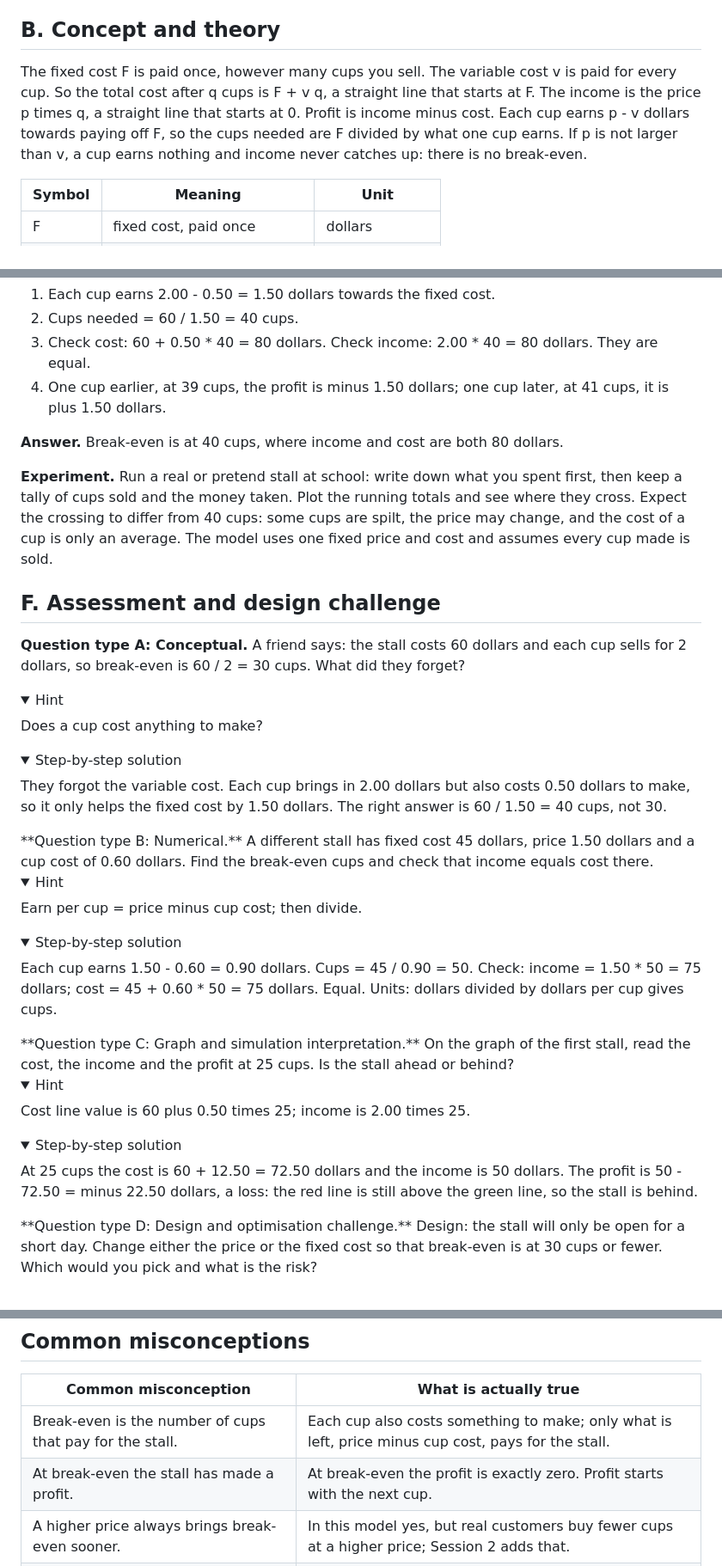
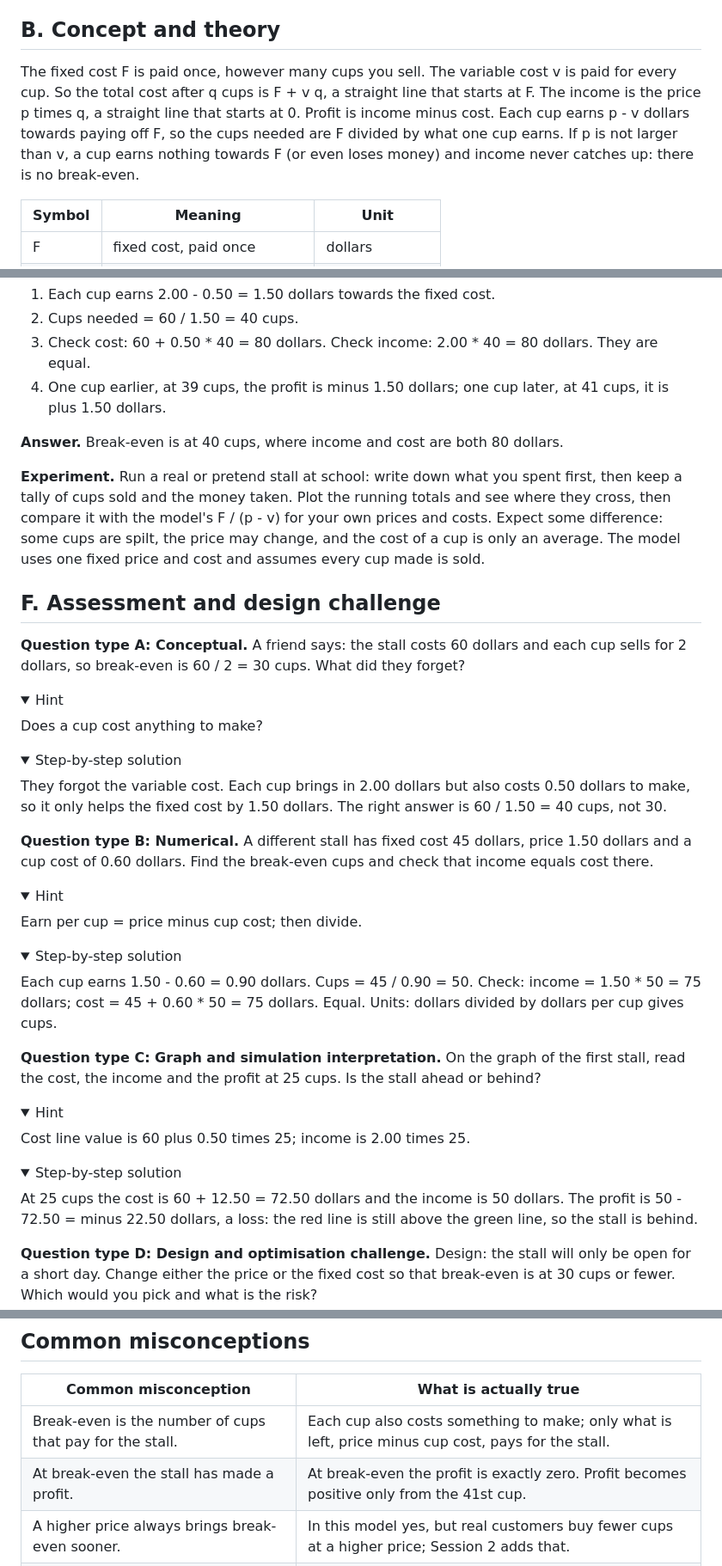
Before and after one commit to KrunalPanchal1995/openbreakeven, a Markdown page: sessions/session-01/README.md, 3 parts joined by grey strips. Shown at 86% size. Drawn GitHub-style; folded sections open.

Commit message:
Clarify Session 1 notes: fix unclear and incorrect sentences (hub issue #82)
Fixes the missing blank line after each </details> block (questions ran together when rendered) and several unclear or wrong sentences in the Session 1 README.

Co-Authored-By: Claude Sonnet 5.5 <noreply@anthropic.com>
Claude-Session: https://claude.ai/code/session_014zTghaLoRiH3ZjTnPrhBqZ

```diff
--- a/sessions/session-01/README.md
+++ b/sessions/session-01/README.md
@@ -22,7 +22,7 @@
 You want to run a lemonade stall. Before you sell a single cup you must pay 60 dollars for the stall, a pitcher and a sign. After that each cup costs 50 cents to make and sells for 2 dollars. At the start you are 60 dollars behind. How many cups until your total income has caught up with your total cost? That number is the break-even point. (General education only: the stall is made up and this is not financial advice.)
 
 ## B. Concept and theory
-The fixed cost F is paid once, however many cups you sell. The variable cost v is paid for every cup. So the total cost after q cups is F + v q, a straight line that starts at F. The income is the price p times q, a straight line that starts at 0. Profit is income minus cost. Each cup earns p - v dollars towards paying off F, so the cups needed are F divided by what one cup earns. If p is not larger than v, a cup earns nothing and income never catches up: there is no break-even.
+The fixed cost F is paid once, however many cups you sell. The variable cost v is paid for every cup. So the total cost after q cups is F + v q, a straight line that starts at F. The income is the price p times q, a straight line that starts at 0. Profit is income minus cost. Each cup earns p - v dollars towards paying off F, so the cups needed are F divided by what one cup earns. If p is not larger than v, a cup earns nothing towards F (or even loses money) and income never catches up: there is no break-even.
 
 | Symbol | Meaning | Unit |
 |---|---|---|
@@ -71,7 +71,7 @@ Run the lesson (`python start.py 1`), then open the live app: [Session 1: the le
 
 **Answer.** Break-even is at 40 cups, where income and cost are both 80 dollars.
 
-**Experiment.** Run a real or pretend stall at school: write down what you spent first, then keep a tally of cups sold and the money taken. Plot the running totals and see where they cross. Expect the crossing to differ from 40 cups: some cups are spilt, the price may change, and the cost of a cup is only an average. The model uses one fixed price and cost and assumes every cup made is sold.
+**Experiment.** Run a real or pretend stall at school: write down what you spent first, then keep a tally of cups sold and the money taken. Plot the running totals and see where they cross, then compare it with the model's F / (p - v) for your own prices and costs. Expect some difference: some cups are spilt, the price may change, and the cost of a cup is only an average. The model uses one fixed price and cost and assumes every cup made is sold.
 
 ## F. Assessment and design challenge
 **Question type A: Conceptual.** A friend says: the stall costs 60 dollars and each cup sells for 2 dollars, so break-even is 60 / 2 = 30 cups. What did they forget?
@@ -89,6 +89,7 @@ Does a cup cost anything to make?
 They forgot the variable cost. Each cup brings in 2.00 dollars but also costs 0.50 dollars to make, so it only helps the fixed cost by 1.50 dollars. The right answer is 60 / 1.50 = 40 cups, not 30.
 
 </details>
+
 **Question type B: Numerical.** A different stall has fixed cost 45 dollars, price 1.50 dollars and a cup cost of 0.60 dollars. Find the break-even cups and check that income equals cost there.
 
 <details>
@@ -104,6 +105,7 @@ Earn per cup = price minus cup cost; then divide.
 Each cup earns 1.50 - 0.60 = 0.90 dollars. Cups = 45 / 0.90 = 50. Check: income = 1.50 * 50 = 75 dollars; cost = 45 + 0.60 * 50 = 75 dollars. Equal. Units: dollars divided by dollars per cup gives cups.
 
 </details>
+
 **Question type C: Graph and simulation interpretation.** On the graph of the first stall, read the cost, the income and the profit at 25 cups. Is the stall ahead or behind?
 
 <details>
@@ -119,6 +121,7 @@ Cost line value is 60 plus 0.50 times 25; income is 2.00 times 25.
 At 25 cups the cost is 60 + 12.50 = 72.50 dollars and the income is 50 dollars. The profit is 50 - 72.50 = minus 22.50 dollars, a loss: the red line is still above the green line, so the stall is behind.
 
 </details>
+
 **Question type D: Design and optimisation challenge.** Design: the stall will only be open for a short day. Change either the price or the fixed cost so that break-even is at 30 cups or fewer. Which would you pick and what is the risk?
 
 <details>
@@ -141,7 +144,7 @@ Score yourself with [RUBRIC.md](../../RUBRIC.md). Print the [activity sheet](act
 | Common misconception | What is actually true |
 |---|---|
 | Break-even is the number of cups that pay for the stall. | Each cup also costs something to make; only what is left, price minus cup cost, pays for the stall. |
-| At break-even the stall has made a profit. | At break-even the profit is exactly zero. Profit starts with the next cup. |
+| At break-even the stall has made a profit. | At break-even the profit is exactly zero. Profit becomes positive only from the 41st cup. |
 | A higher price always brings break-even sooner. | In this model yes, but real customers buy fewer cups at a higher price; Session 2 adds that. |
 | If I sell enough cups I will always break even. | Only if the price is above the cost of a cup. Otherwise every extra cup makes the loss bigger. |
 
```
